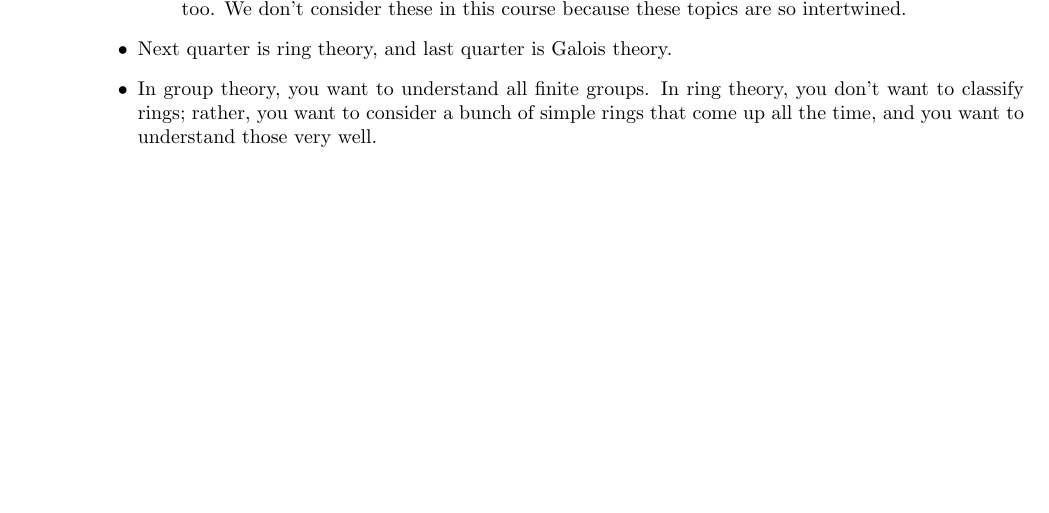
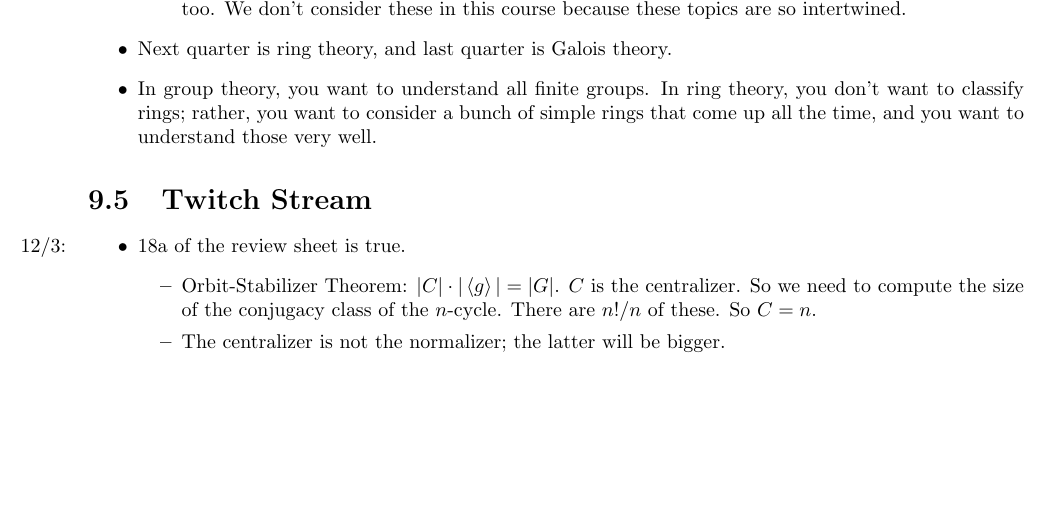
Before and after one commit to shadypuck/MATH25700Notes, a LaTeX thesis (Notes/notes.tex, which reads Notes/Week9/week9.tex): part of page 89 of 90, cut so that both start at the same text. Compiled offline with pdfLaTeX.

Commit message:
Twitch Stream

```diff
--- a/Notes/Week9/week9.tex
+++ b/Notes/Week9/week9.tex
@@ -297,5 +297,16 @@
 
 
 
+\section{Twitch Stream}
+\begin{itemize}
+    \item \marginnote{12/3:}18a of the review sheet is true.
+    \begin{itemize}
+        \item Orbit-Stabilizer Theorem: $|C|\cdot|\gen{g}|=|G|$. $C$ is the centralizer. So we need to compute the size of the conjugacy class of the $n$-cycle. There are $n!/n$ of these. So $C=n$.
+        \item The centralizer is not the normalizer; the latter will be bigger.
+    \end{itemize}
+\end{itemize}
+
+
+
 
 \end{document}
```
Also changed, not shown: Notes/Week9/week9.pdf, Notes/notes.pdf.
